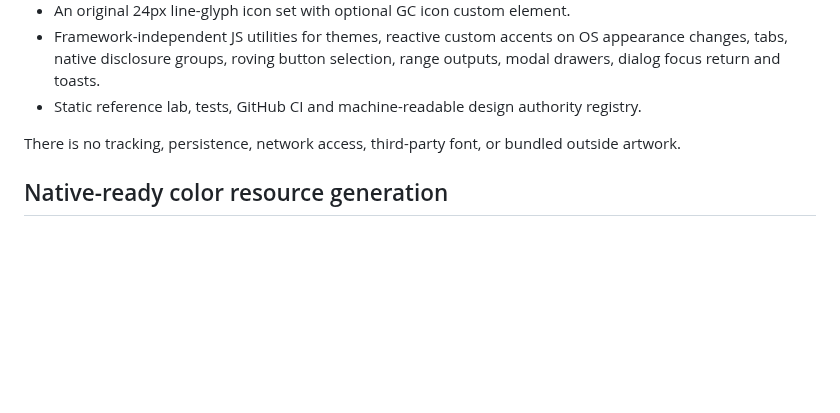
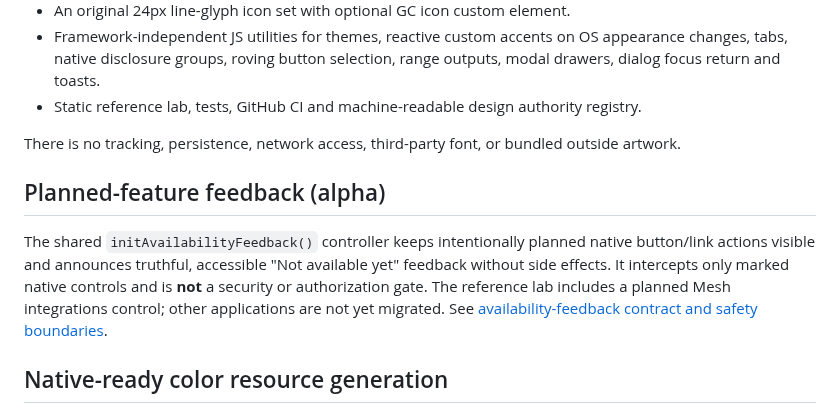
Before and after one commit to GoreeCloud/gc-ui, a Markdown page: README.md, the part around the change. Drawn GitHub-style; blank space fills up the shorter version.

Commit message:
docs(ui): surface shared planned-control contract in README

```diff
--- a/README.md
+++ b/README.md
@@ -17,6 +17,10 @@ GoreeCloud UI (GC UI) is the mandatory design language for GoreeCloud-controlled
 - Static reference lab, tests, GitHub CI and machine-readable design authority registry.
 
 There is no tracking, persistence, network access, third-party font, or bundled outside artwork.
+
+## Planned-feature feedback (alpha)
+
+The shared `initAvailabilityFeedback()` controller keeps intentionally planned native button/link actions visible and announces truthful, accessible "Not available yet" feedback without side effects. It intercepts only marked native controls and is **not** a security or authorization gate. The reference lab includes a planned Mesh integrations control; other applications are not yet migrated. See [availability-feedback contract and safety boundaries](docs/AVAILABILITY_FEEDBACK.md).
 
 ## Native-ready color resource generation
 
```
